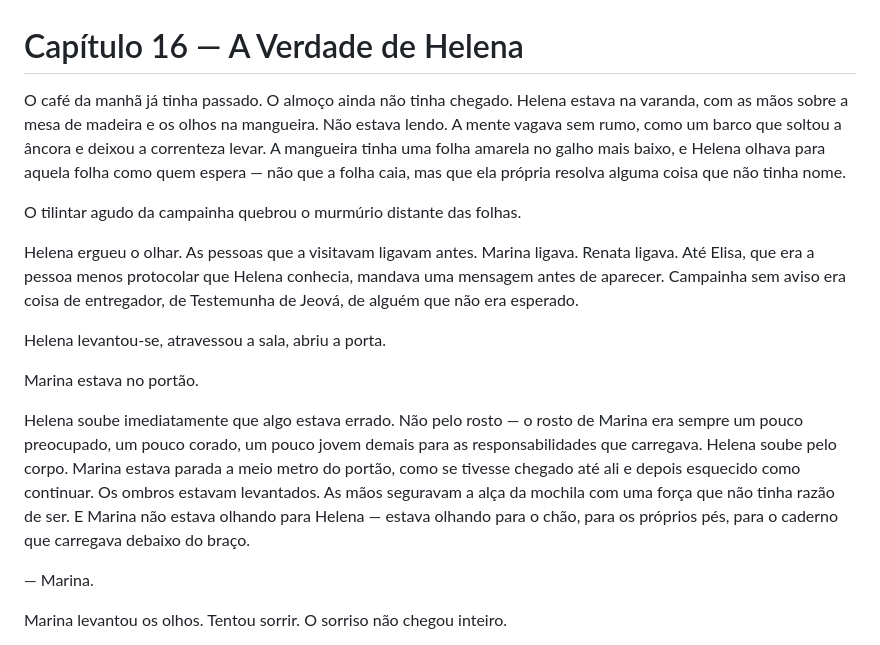
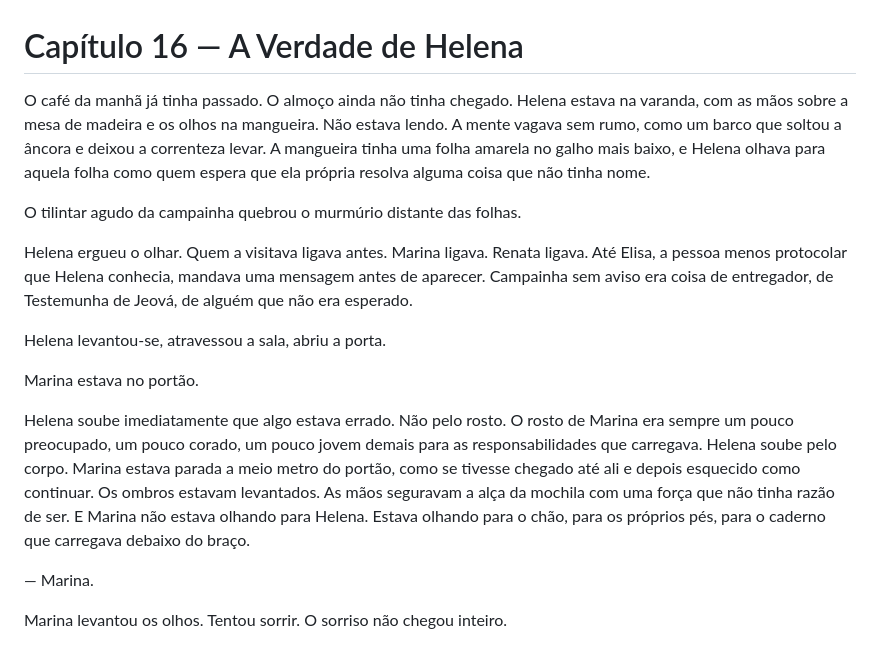
Before and after one commit to aleemerich/autobook, a Markdown page: chapters/ch_16.md, the part around one of its changes. GitHub-like rendering.

```diff
--- a/chapters/ch_16.md
+++ b/chapters/ch_16.md
@@ -1,16 +1,16 @@
 # Capítulo 16 — A Verdade de Helena
 
-O café da manhã já tinha passado. O almoço ainda não tinha chegado. Helena estava na varanda, com as mãos sobre a mesa de madeira e os olhos na mangueira. Não estava lendo. A mente vagava sem rumo, como um barco que soltou a âncora e deixou a correnteza levar. A mangueira tinha uma folha amarela no galho mais baixo, e Helena olhava para aquela folha como quem espera — não que a folha caia, mas que ela própria resolva alguma coisa que não tinha nome.
+O café da manhã já tinha passado. O almoço ainda não tinha chegado. Helena estava na varanda, com as mãos sobre a mesa de madeira e os olhos na mangueira. Não estava lendo. A mente vagava sem rumo, como um barco que soltou a âncora e deixou a correnteza levar. A mangueira tinha uma folha amarela no galho mais baixo, e Helena olhava para aquela folha como quem espera que ela própria resolva alguma coisa que não tinha nome.
 
 O tilintar agudo da campainha quebrou o murmúrio distante das folhas.
 
-Helena ergueu o olhar. As pessoas que a visitavam ligavam antes. Marina ligava. Renata ligava. Até Elisa, que era a pessoa menos protocolar que Helena conhecia, mandava uma mensagem antes de aparecer. Campainha sem aviso era coisa de entregador, de Testemunha de Jeová, de alguém que não era esperado.
+Helena ergueu o olhar. Quem a visitava ligava antes. Marina ligava. Renata ligava. Até Elisa, a pessoa menos protocolar que Helena conhecia, mandava uma mensagem antes de aparecer. Campainha sem aviso era coisa de entregador, de Testemunha de Jeová, de alguém que não era esperado.
 
 Helena levantou-se, atravessou a sala, abriu a porta.
 
 Marina estava no portão.
 
-Helena soube imediatamente que algo estava errado. Não pelo rosto — o rosto de Marina era sempre um pouco preocupado, um pouco corado, um pouco jovem demais para as responsabilidades que carregava. Helena soube pelo corpo. Marina estava parada a meio metro do portão, como se tivesse chegado até ali e depois esquecido como continuar. Os ombros estavam levantados. As mãos seguravam a alça da mochila com uma força que não tinha razão de ser. E Marina não estava olhando para Helena — estava olhando para o chão, para os próprios pés, para o caderno que carregava debaixo do braço.
+Helena soube imediatamente que algo estava errado. Não pelo rosto. O rosto de Marina era sempre um pouco preocupado, um pouco corado, um pouco jovem demais para as responsabilidades que carregava. Helena soube pelo corpo. Marina estava parada a meio metro do portão, como se tivesse chegado até ali e depois esquecido como continuar. Os ombros estavam levantados. As mãos seguravam a alça da mochila com uma força que não tinha razão de ser. E Marina não estava olhando para Helena. Estava olhando para o chão, para os próprios pés, para o caderno que carregava debaixo do braço.
 
 — Marina.
 
```
Also changed, not shown: other parts of chapters/ch_16.md (+15 -15 lines).
